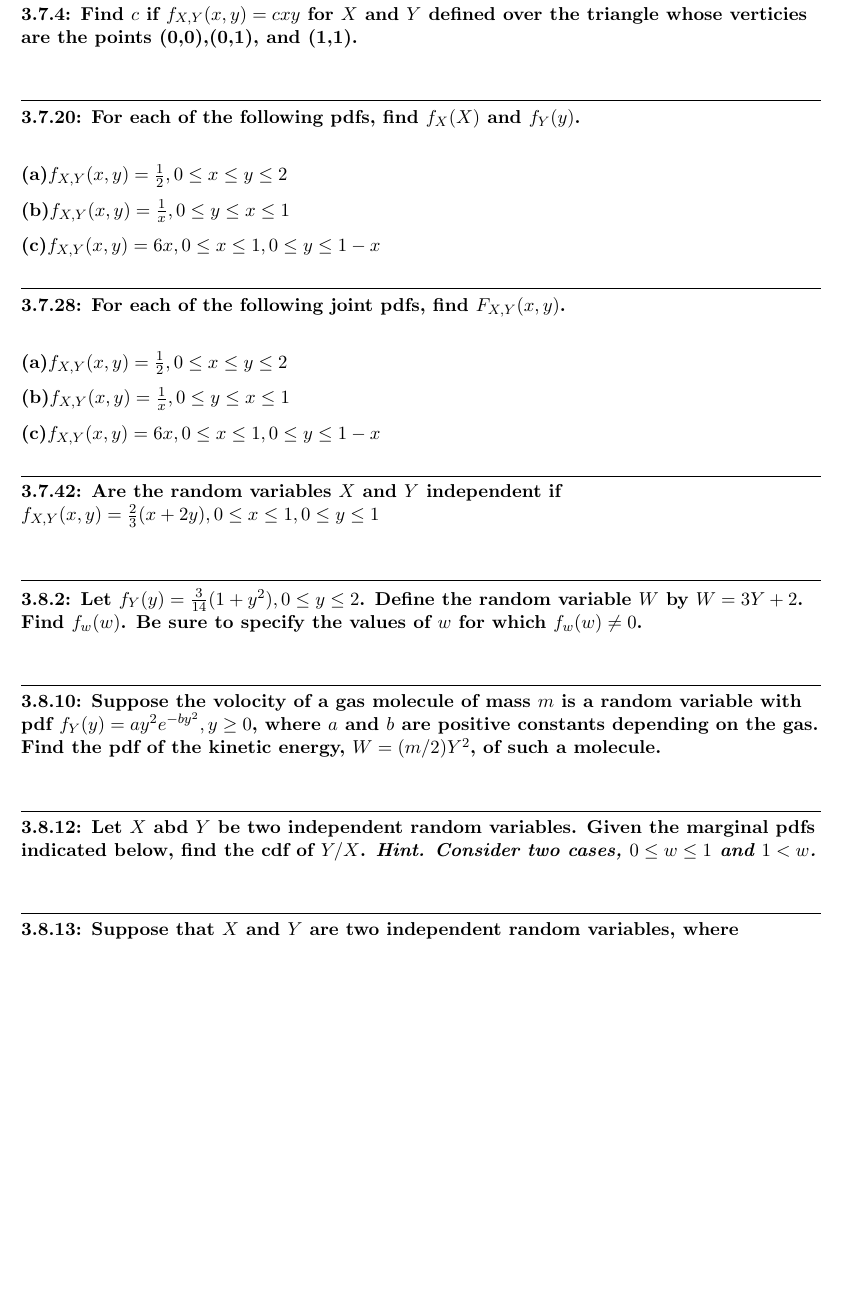
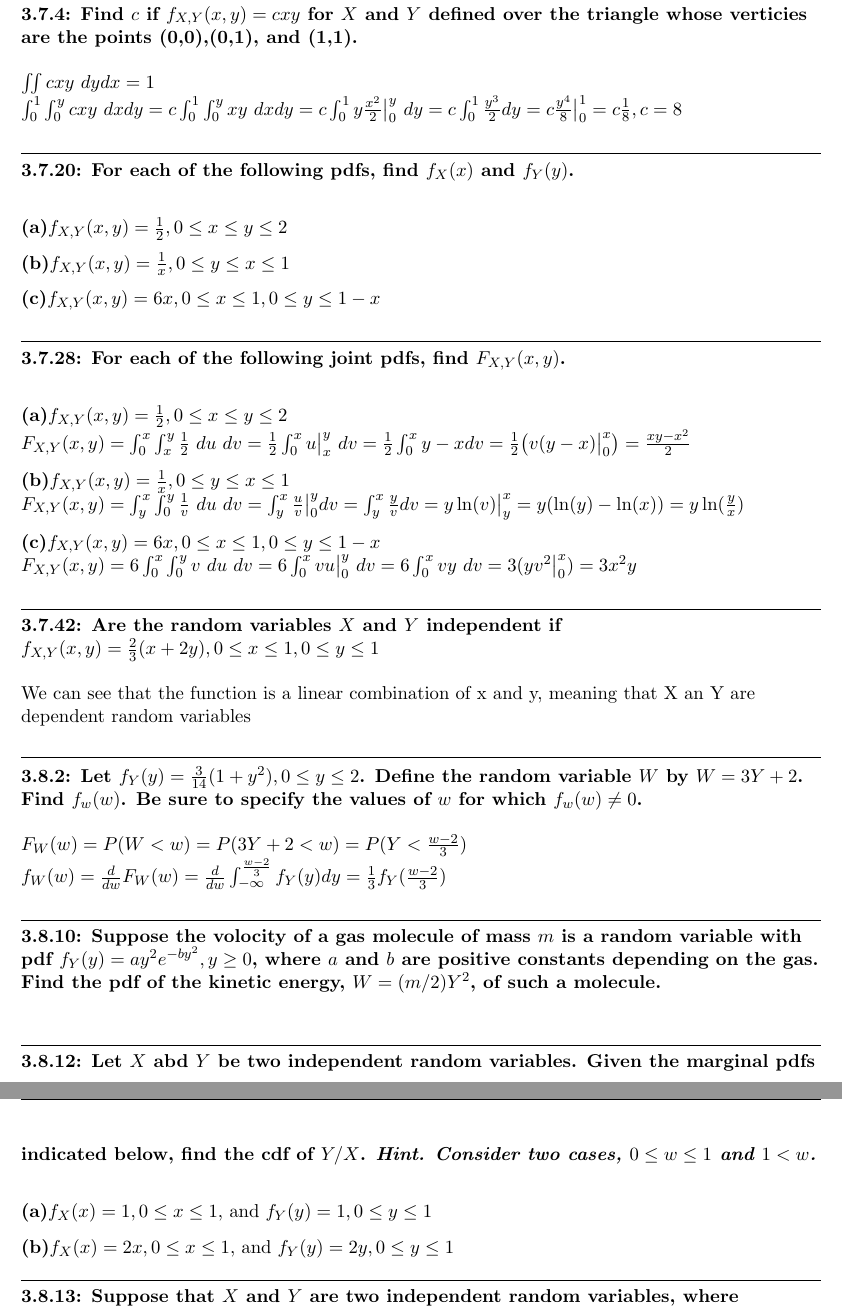
Before and after one commit to OtherwiseJLo/statistical_methods_hw, a LaTeX document (05/mod5_lopez.tex): part of page 1 of 2 before the commit and two parts of pages 1 and 2 of 2 after it, the two joined at a grey line, cut so that both start at the same text, the shorter picture padded with empty space. Compiled offline with pdfLaTeX.

Commit message:
Updates to hw

```diff
--- a/05/mod5_lopez.tex
+++ b/05/mod5_lopez.tex
@@ -11,7 +11,6 @@
 \pagestyle{fancyplain}
 \lhead{\textbf{\NAME }}
 \chead{\textbf{HW\HWNUM}}
-\rhead{02-713, \today}
 \begin{document}\raggedright
 %Section A==============Change the values below to match your information==================
 \newcommand\NAME{Jonathan Lopez}  % your name
@@ -23,10 +22,28 @@
 \question{3.7.4}
 {Find $c$ if $f_{X,Y}(x,y) = cxy$ for $X$ and $Y$ defined over the triangle whose
 verticies are the points (0,0),(0,1), and (1,1).}
+\\
+$
+\iint cxy\ dydx = 1
+$
+\\
+$
+\int_{0}^{1} \int_{0}^{y} cxy\ dxdy
+=
+c \int_{0}^{1} \int_{0}^{y} xy\ dxdy
+=
+c \int_{0}^{1} y\frac{x^{2}}{2} \big |_{0}^{y} \ dy
+=
+c \int_{0}^{1} \frac{y^3}{2} dy
+=
+c \frac{y^4}{8} \big |_{0}^{1}
+=
+c\frac{1}{8}, c=8
+$
 
 
 \question{3.7.20}
-{For each of the following pdfs, find $f_{X}(X)$ and $f_{Y}(y)$.}
+{For each of the following pdfs, find $f_{X}(x)$ and $f_{Y}(y)$.}
 \\
 
 \part{a}{$f_{X,Y}(x,y) = \frac{1}{2},0 \leq x \leq y \leq 2$}
@@ -43,20 +60,86 @@ verticies are the points (0,0),(0,1), and (1,1).}
 
 \part{a}{$f_{X,Y}(x,y) = \frac{1}{2},0 \leq x \leq y \leq 2$}
 \\
+$
+F_{X,Y}(x,y)
+=
+\int_{0}^{x} \int_{x}^{y} \frac{1}{2} \ du \ dv
+=
+\frac{1}{2}\int_{0}^{x} u \big |_{x}^{y}\ dv
+=
+\frac{1}{2}\int_{0}^{x} y-x dv
+=
+\frac{1}{2} \big ( v(y-x)\big |_{0}^{x} \big )
+=
+\frac{xy-x^{2}}{2}
+$
+\\
 \part{b}{$f_{X,Y}(x,y) = \frac{1}{x},0 \leq y \leq x \leq 1$}
 \\
+$
+F_{X,Y}(x,y)
+=
+\int_{y}^{x} \int_{0}^{y} \frac{1}{v} \ du \ dv
+=
+\int_{y}^{x} \frac{u}{v} \big |_{0}^{y} dv
+=
+\int_{y}^{x} \frac{y}{v} dv
+=
+y \ln (v) \big |_{y}^{x}
+=
+y(\ln (y) - \ln (x))
+=
+y \ln (\frac{y}{x})
+$
+\\
 \part{c}{$f_{X,Y}(x,y) = 6x,0 \leq x \leq 1,0 \leq y \leq 1-x$}
+\\
+$
+F_{X,Y}(x,y)
+=
+6 \int_{0}^{x} \int_{0}^{y} v \ du \ dv
+=
+6 \int_{0}^{x} vu \big |_{0}^{y}  \ dv
+=
+6 \int_{0}^{x} vy \ dv
+=
+3 (y v^{2} \big |_{0}^{x})
+=
+3x^{2}y
+$
 
 
 \question{3.7.42}
 {Are the random variables $X$ and $Y$ independent if
 $f_{X,Y}(x,y) = \frac{2}{3}(x+2y),0 \leq x \leq 1,0 \leq y \leq 1$
 }
+\\
+We can see that the function is a linear combination of x and y, meaning that X an Y are dependent random variables
 
 \question{3.8.2}
 {Let $f_{Y}(y) = \frac{3}{14}(1+y^{2}),0 \leq y \leq 2$. Define the random
 variable $W$ by $W=3Y + 2$. Find $f_{w}(w)$. Be sure to specify the values
 of $w$ for which $f_{w}(w) \neq  0$.}
+\\
+$
+F_{W}(w)
+=
+P(W < w)
+=
+P(3Y+2 < w)
+=
+P(Y < \frac{w-2}{3})
+$
+\\
+$
+f_{W}(w)
+=
+\frac{d}{dw}F_{W}(w)
+=
+\frac{d}{dw} \int_{- \infty}^{\frac{w-2}{3}} f_{Y}(y) dy
+=
+\frac{1}{3} f_{Y}(\frac{w-2}{3})
+$
 
 
 \question{3.8.10}
@@ -70,6 +153,11 @@ $W =(m/2)Y^{2}$, of such a molecule.}
 {Let $X$ abd $Y$ be two independent random variables. Given the marginal pdfs
 indicated below, find the cdf of $Y/X$. \emph{Hint. Consider two cases,
 $0 \leq w \leq 1$ and $1 < w$.}}
+\\
+\part{a}{$f_{X}(x)=1,0 \leq x \leq 1$, and $f_{Y}(y)=1,0 \leq y \leq 1$}
+\\
+\part{b}{$f_{X}(x)=2x,0 \leq x \leq 1$, and $f_{Y}(y)=2y,0 \leq y \leq 1$}
+\\
 
 
 \question{3.8.13}
```
